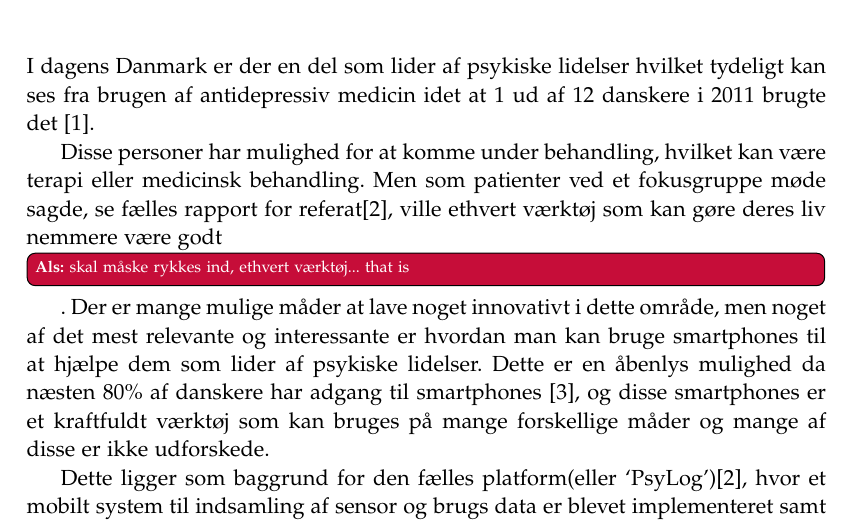
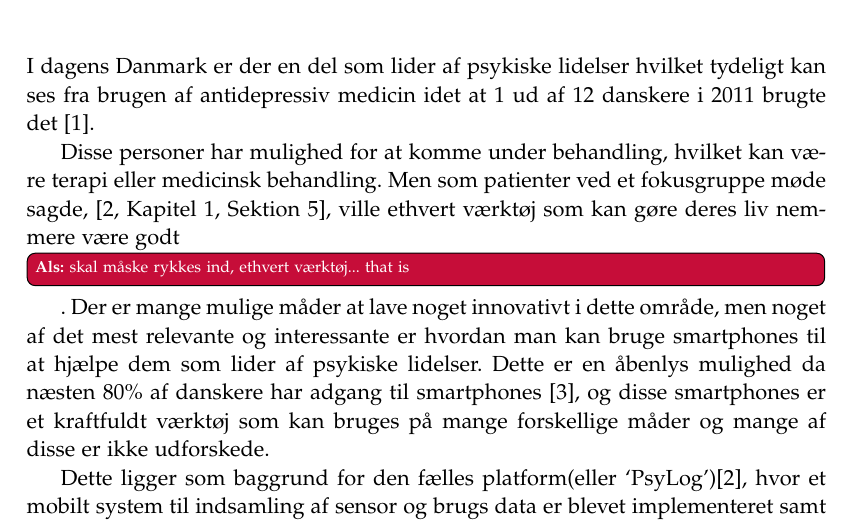
Before and after one commit to lgrave11/P8-Report, a LaTeX thesis (Report/master.tex, which reads Report/indhold/introduktion/introduktion.tex): part of page 5 of 33, cut so that both start at the same text. Compiled offline with pdfLaTeX; a LaTeX package or settings file that is missing is left out.

Commit message:
Ret citep.

```diff
--- a/Report/indhold/introduktion/introduktion.tex
+++ b/Report/indhold/introduktion/introduktion.tex
@@ -1,7 +1,7 @@
 I dagens Danmark er der en del som lider af psykiske lidelser hvilket tydeligt kan ses fra brugen af antidepressiv medicin idet at 1 ud af 12 danskere i 2011 brugte det \citep{misc:forbrugAntidepressiva}.
 
 Disse personer har mulighed for at komme under behandling, hvilket kan være terapi eller medicinsk behandling.
-Men som patienter ved et fokusgruppe møde sagde, se fælles rapport for referat\citep{misc:faellesrapp}, ville ethvert værktøj som kan gøre deres liv nemmere være godt \als{skal måske rykkes ind, ethvert værktøj... that is}.
+Men som patienter ved et fokusgruppe møde sagde, \citep[Kapitel 1, Sektion 5]{misc:faellesrapp}, ville ethvert værktøj som kan gøre deres liv nemmere være godt \als{skal måske rykkes ind, ethvert værktøj... that is}.
 Der er mange mulige måder at lave noget innovativt i dette område, men noget af det mest relevante og interessante er hvordan man kan bruge smartphones til at hjælpe dem som lider af psykiske lidelser.
 Dette er en åbenlys mulighed da næsten 80\% af danskere har adgang til smartphones \citep{misc:dstElektronik}, og disse smartphones er et kraftfuldt værktøj som kan bruges på mange forskellige måder og mange af disse er ikke udforskede.
 
```
